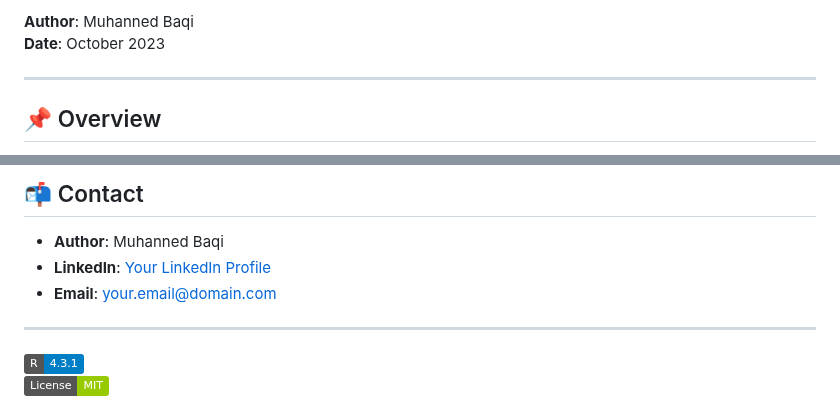
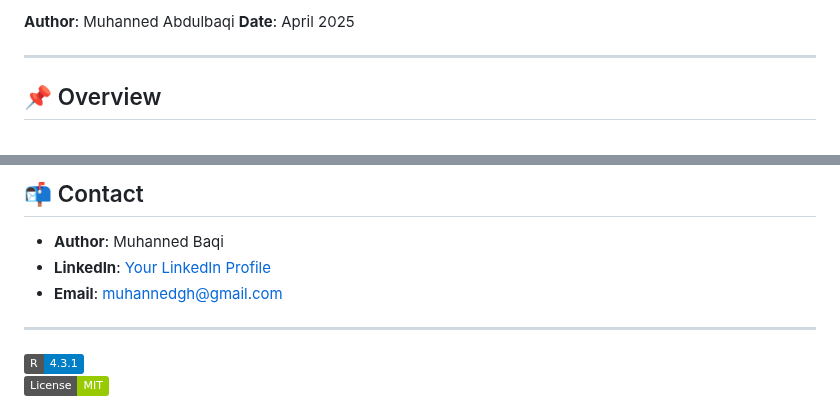
Before and after one commit to muhannedbaqi/bellabeat-case-study, a Markdown page: README.md, 2 parts joined by grey strips. Rendered like a GitHub page; badges without logos.

```diff
--- a/README.md
+++ b/README.md
@@ -4,6 +3,6 @@
 
-**Author**: Muhanned Baqi
-**Date**: October 2023
+**Author**: Muhanned Abdulbaqi
+**Date**: April 2025
 
 ---
 
@@ -106,8 +105,8 @@ View the full analysis here:
 
 ## 📬 Contact
 - **Author**: Muhanned Baqi
-- **LinkedIn**: [Your LinkedIn Profile](https://linkedin.com/in/your-profile)
-- **Email**: your.email@domain.com
+- **LinkedIn**: [Your LinkedIn Profile](https://www.linkedin.com/in/muhannedbaqi)
+- **Email**: muhannedgh@gmail.com
 
 ---
 
```
Also changed, not shown: other parts of README.md (+0 -1 lines).
